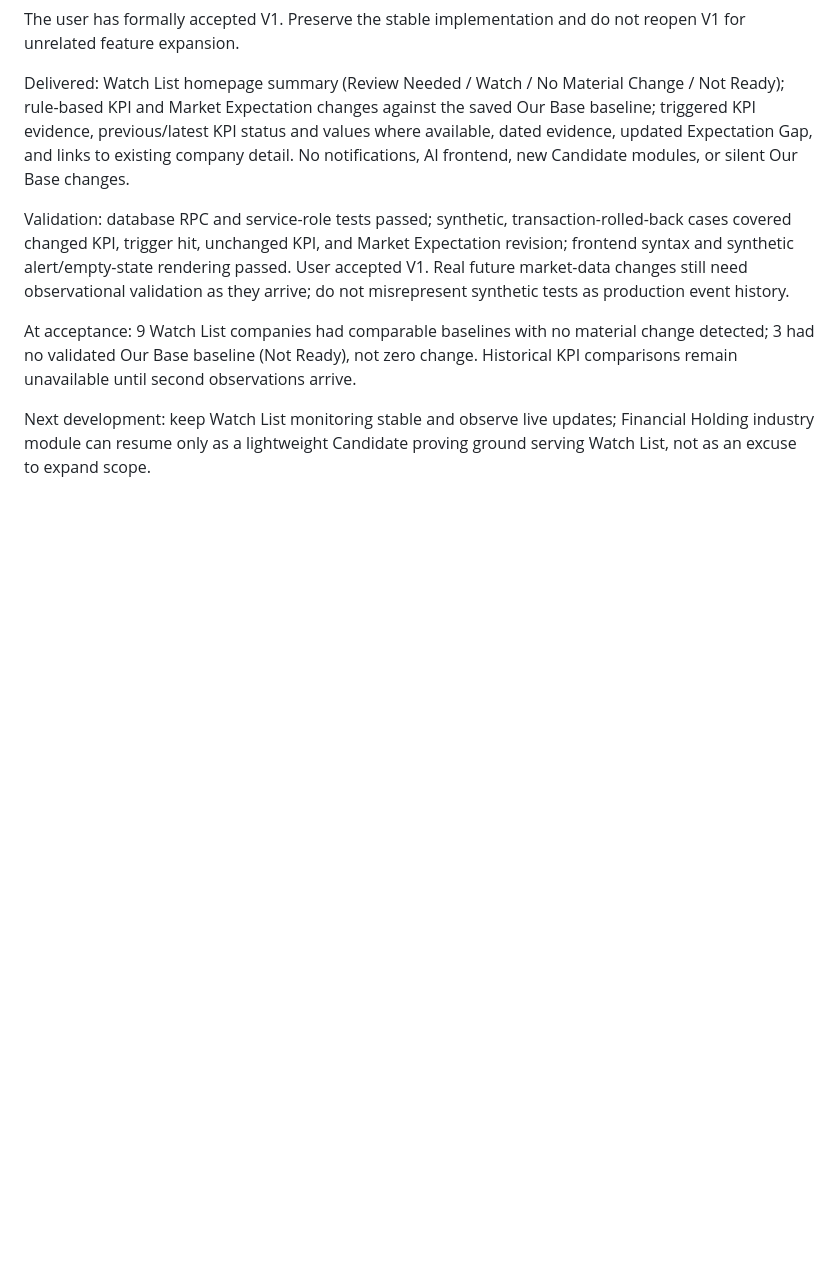
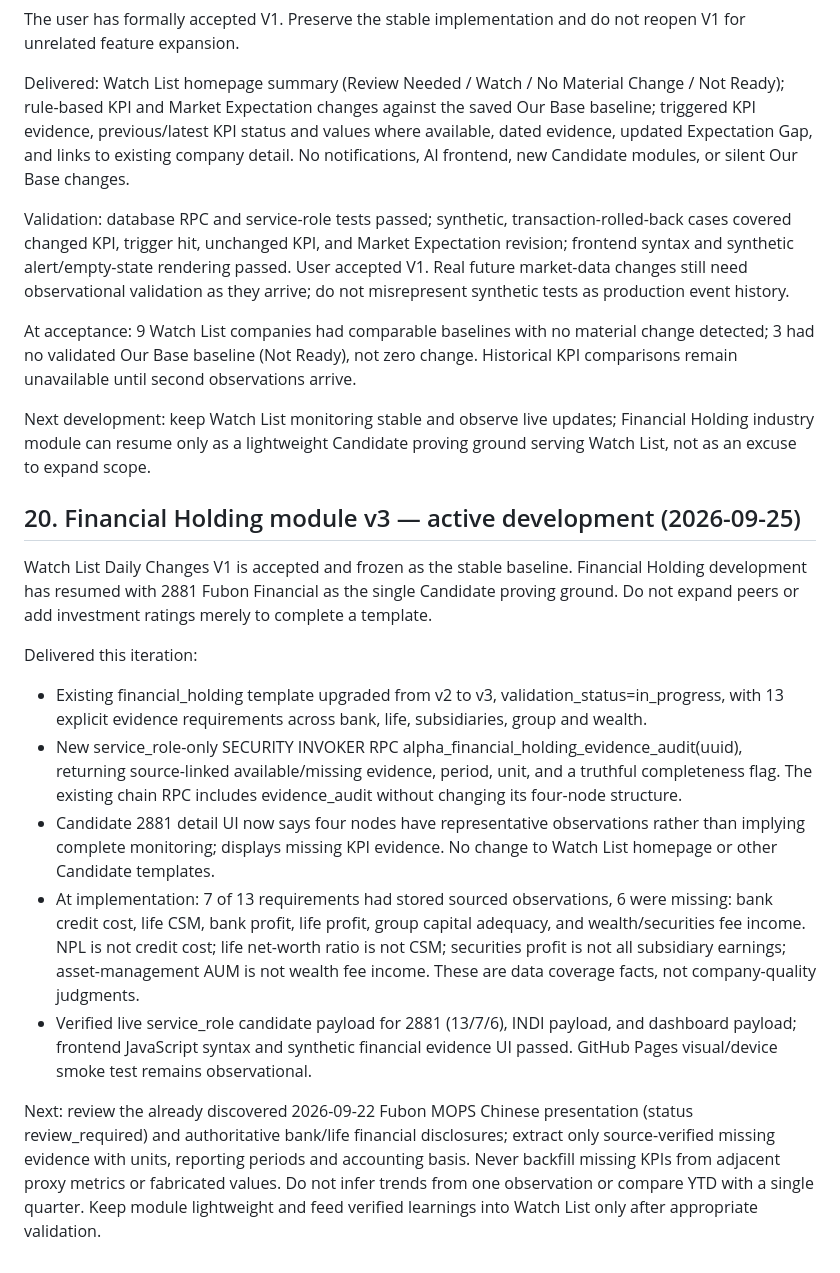
Before and after one commit to kenny17go/alpha-model, a Markdown page: AGENTS.md, the part around the change. Drawn GitHub-style; blank space fills up the shorter version.

Commit message:
Record Financial Holding v3 evidence audit and next source validation

```diff
--- a/AGENTS.md
+++ b/AGENTS.md
@@ -432,3 +432,17 @@ Validation: database RPC and service-role tests passed; synthetic, transaction-r
 At acceptance: 9 Watch List companies had comparable baselines with no material change detected; 3 had no validated Our Base baseline (Not Ready), not zero change. Historical KPI comparisons remain unavailable until second observations arrive.
 
 Next development: keep Watch List monitoring stable and observe live updates; Financial Holding industry module can resume only as a lightweight Candidate proving ground serving Watch List, not as an excuse to expand scope.
+
+
+## 20. Financial Holding module v3 — active development (2026-09-25)
+
+Watch List Daily Changes V1 is accepted and frozen as the stable baseline. Financial Holding development has resumed with 2881 Fubon Financial as the single Candidate proving ground. Do not expand peers or add investment ratings merely to complete a template.
+
+Delivered this iteration:
+- Existing financial_holding template upgraded from v2 to v3, validation_status=in_progress, with 13 explicit evidence requirements across bank, life, subsidiaries, group and wealth.
+- New service_role-only SECURITY INVOKER RPC alpha_financial_holding_evidence_audit(uuid), returning source-linked available/missing evidence, period, unit, and a truthful completeness flag. The existing chain RPC includes evidence_audit without changing its four-node structure.
+- Candidate 2881 detail UI now says four nodes have representative observations rather than implying complete monitoring; displays missing KPI evidence. No change to Watch List homepage or other Candidate templates.
+- At implementation: 7 of 13 requirements had stored sourced observations, 6 were missing: bank credit cost, life CSM, bank profit, life profit, group capital adequacy, and wealth/securities fee income. NPL is not credit cost; life net-worth ratio is not CSM; securities profit is not all subsidiary earnings; asset-management AUM is not wealth fee income. These are data coverage facts, not company-quality judgments.
+- Verified live service_role candidate payload for 2881 (13/7/6), INDI payload, and dashboard payload; frontend JavaScript syntax and synthetic financial evidence UI passed. GitHub Pages visual/device smoke test remains observational.
+
+Next: review the already discovered 2026-09-22 Fubon MOPS Chinese presentation (status review_required) and authoritative bank/life financial disclosures; extract only source-verified missing evidence with units, reporting periods and accounting basis. Never backfill missing KPIs from adjacent proxy metrics or fabricated values. Do not infer trends from one observation or compare YTD with a single quarter. Keep module lightweight and feed verified learnings into Watch List only after appropriate validation.
```
